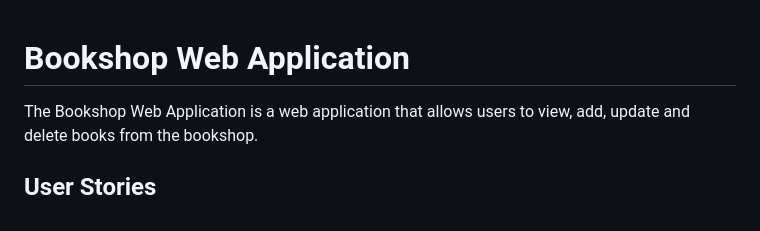
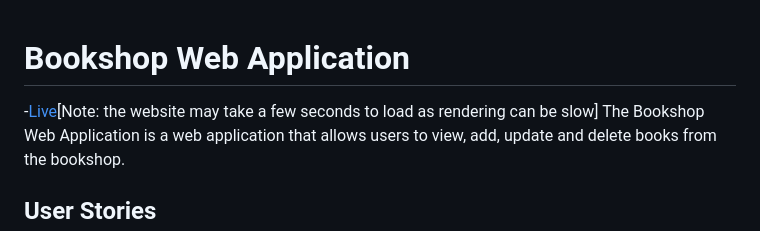
Before and after one commit to fadumasaidcodes/Full-stack_project-Crud_book, a Markdown page: README.md, the part around the change. Drawn GitHub-style.

Commit message:
added the updated of the readme

```diff
--- a/README.md
+++ b/README.md
@@ -1,4 +1,5 @@
 # Bookshop Web Application
+-[Live](https://book-tg75.onrender.com/)[Note: the website may take a few seconds to load as rendering can be slow]
 The Bookshop Web Application is a web application that allows users to view, add, update and delete books from the bookshop.
 
 ## User Stories
```
